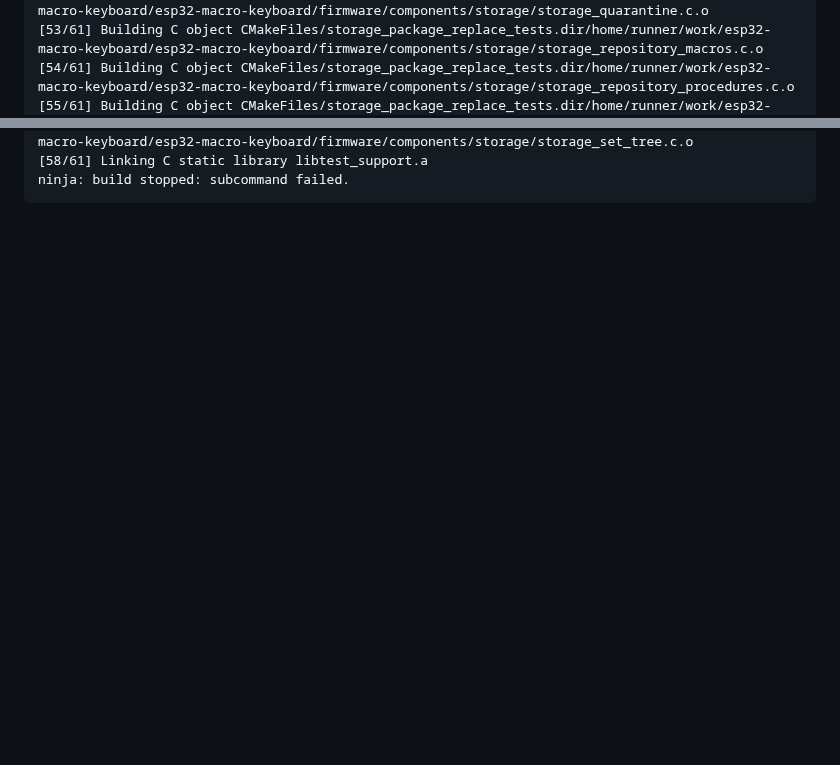
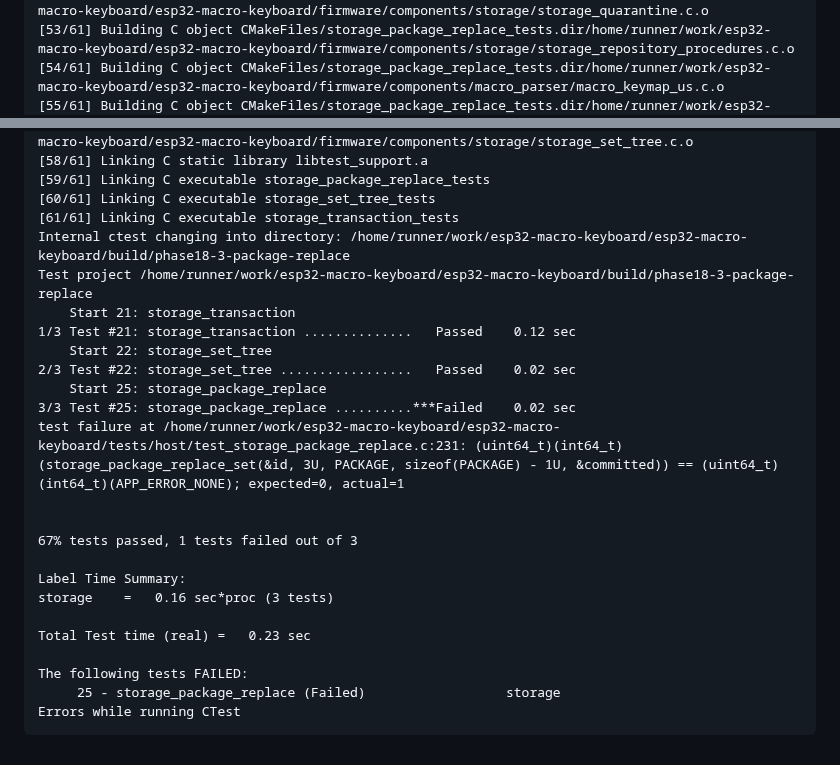
Before and after one commit to ekkus93/esp32-macro-keyboard, a Markdown page: docs/PHASE18_3_PACKAGE_REPLACE_FAILURE.md, 2 parts joined by grey strips. GitHub-like rendering; blank space fills up the shorter version.

````diff
--- a/docs/PHASE18_3_PACKAGE_REPLACE_FAILURE.md
+++ b/docs/PHASE18_3_PACKAGE_REPLACE_FAILURE.md
@@ -69,4 +69,4 @@ The production package replacement validation failed.
 [52/61] Building C object CMakeFiles/storage_package_replace_tests.dir/home/runner/work/esp32-macro-keyboard/esp32-macro-keyboard/firmware/components/storage/storage_quarantine.c.o
-[53/61] Building C object CMakeFiles/storage_package_replace_tests.dir/home/runner/work/esp32-macro-keyboard/esp32-macro-keyboard/firmware/components/storage/storage_repository_macros.c.o
-[54/61] Building C object CMakeFiles/storage_package_replace_tests.dir/home/runner/work/esp32-macro-keyboard/esp32-macro-keyboard/firmware/components/storage/storage_repository_procedures.c.o
+[53/61] Building C object CMakeFiles/storage_package_replace_tests.dir/home/runner/work/esp32-macro-keyboard/esp32-macro-keyboard/firmware/components/storage/storage_repository_procedures.c.o
+[54/61] Building C object CMakeFiles/storage_package_replace_tests.dir/home/runner/work/esp32-macro-keyboard/esp32-macro-keyboard/firmware/components/macro_parser/macro_keymap_us.c.o
 [55/61] Building C object CMakeFiles/storage_package_replace_tests.dir/home/runner/work/esp32-macro-keyboard/esp32-macro-keyboard/firmware/components/storage/storage_package.c.o
@@ -90,4 +74,27 @@ cc1: all warnings being treated as errors
 [57/61] Building C object CMakeFiles/storage_package_replace_tests.dir/home/runner/work/esp32-macro-keyboard/esp32-macro-keyboard/firmware/components/storage/storage_set_tree.c.o
 [58/61] Linking C static library libtest_support.a
-ninja: build stopped: subcommand failed.
+[59/61] Linking C executable storage_package_replace_tests
+[60/61] Linking C executable storage_set_tree_tests
+[61/61] Linking C executable storage_transaction_tests
+Internal ctest changing into directory: /home/runner/work/esp32-macro-keyboard/esp32-macro-keyboard/build/phase18-3-package-replace
+Test project /home/runner/work/esp32-macro-keyboard/esp32-macro-keyboard/build/phase18-3-package-replace
+    Start 21: storage_transaction
+1/3 Test #21: storage_transaction ..............   Passed    0.12 sec
+    Start 22: storage_set_tree
+2/3 Test #22: storage_set_tree .................   Passed    0.02 sec
+    Start 25: storage_package_replace
+3/3 Test #25: storage_package_replace ..........***Failed    0.02 sec
+test failure at /home/runner/work/esp32-macro-keyboard/esp32-macro-keyboard/tests/host/test_storage_package_replace.c:231: (uint64_t)(int64_t)(storage_package_replace_set(&id, 3U, PACKAGE, sizeof(PACKAGE) - 1U, &committed)) == (uint64_t)(int64_t)(APP_ERROR_NONE); expected=0, actual=1
+
+
+67% tests passed, 1 tests failed out of 3
+
+Label Time Summary:
+storage    =   0.16 sec*proc (3 tests)
+
+Total Test time (real) =   0.23 sec
+
+The following tests FAILED:
+	 25 - storage_package_replace (Failed)                  storage
+Errors while running CTest
 ```
````
Also changed, not shown: other parts of docs/PHASE18_3_PACKAGE_REPLACE_FAILURE.md (+41 -57 lines).
